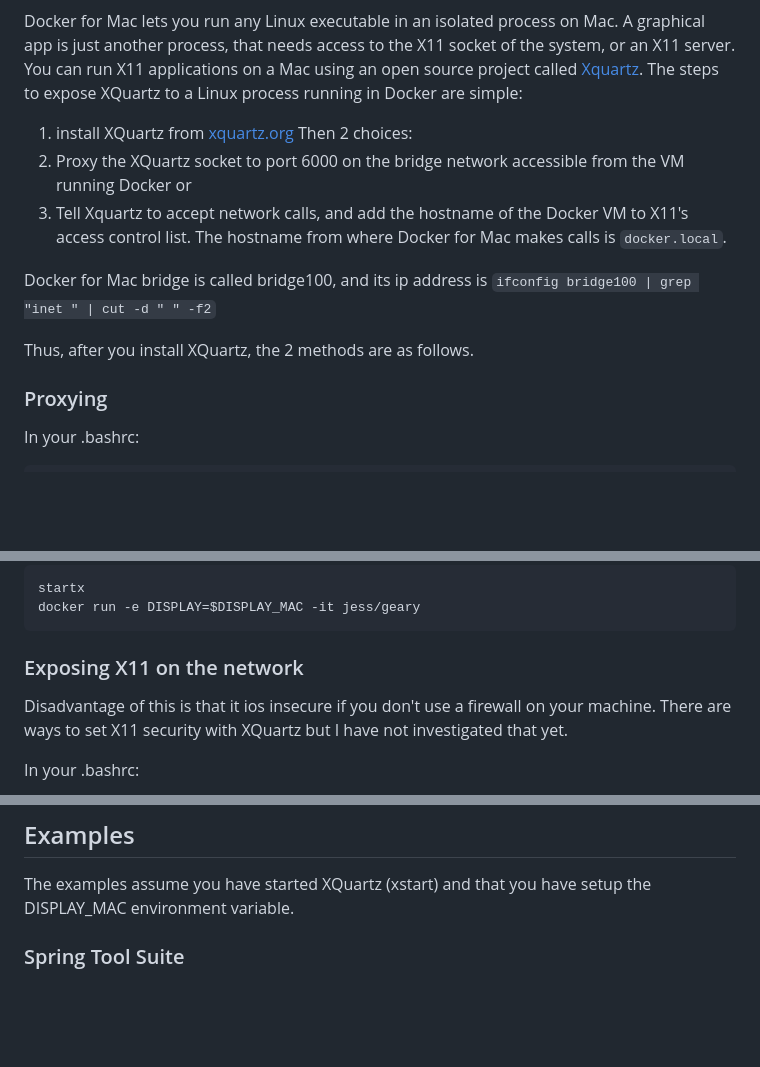
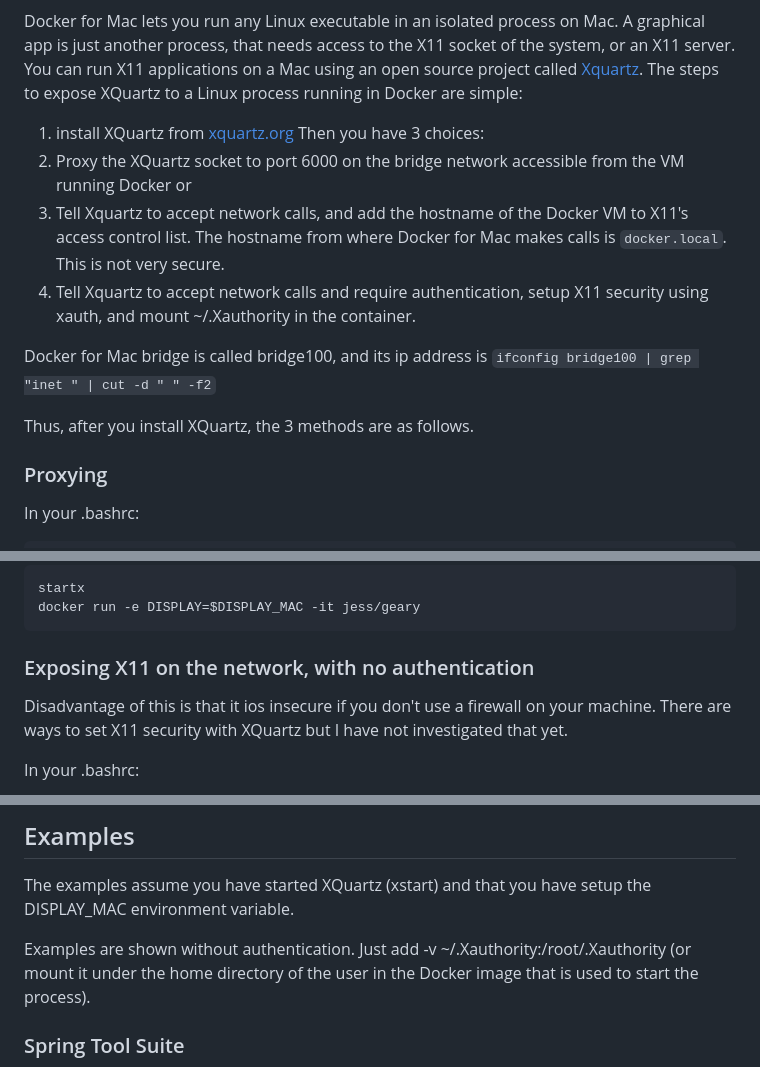
Before and after one commit to chanezon/docker-tips, a Markdown page: x11/README.md, 3 parts joined by grey strips. Drawn GitHub-style; blank space fills up the shorter version.

````diff
--- a/x11/README.md
+++ b/x11/README.md
@@ -8,14 +8,15 @@ Docker is used a lot to build, ship and run server-side microservices. But one o
 
 Docker for Mac lets you run any Linux executable in an isolated process on Mac. A graphical app is just another process, that needs access to the X11 socket of the system, or an X11 server. You can run X11 applications on a Mac using an open source project called [Xquartz](http://www.xquartz.org/). The steps to expose XQuartz to a Linux process running in Docker are simple:
 1. install XQuartz from [xquartz.org](http://www.xquartz.org/)
-Then 2 choices:
-2. Proxy the XQuartz socket to port 6000 on the bridge network accessible from the VM running Docker
+Then you have 3 choices:
+1. Proxy the XQuartz socket to port 6000 on the bridge network accessible from the VM running Docker
 or
-3. Tell Xquartz to accept network calls, and add the hostname of the Docker VM to X11's access control list. The hostname from where Docker for Mac makes calls is `docker.local`.
+2. Tell Xquartz to accept network calls, and add the hostname of the Docker VM to X11's access control list. The hostname from where Docker for Mac makes calls is `docker.local`. This is not very secure.
+3. Tell Xquartz to accept network calls and require authentication, setup X11 security using xauth, and mount ~/.Xauthority in the container.
 
 Docker for Mac bridge is called bridge100, and its ip address is `ifconfig bridge100 | grep "inet " | cut -d " " -f2`
 
-Thus, after you install XQuartz, the 2 methods are as follows.
+Thus, after you install XQuartz, the 3 methods are as follows.
 
 ### Proxying
 
@@ -37,7 +38,7 @@ startx
 docker run -e DISPLAY=$DISPLAY_MAC -it jess/geary
 ```
 
-### Exposing X11 on the network
+### Exposing X11 on the network, with no authentication
 
 Disadvantage of this is that it ios insecure if you don't use a firewall on your machine. There are ways to set X11 security with XQuartz but I have not investigated that yet.
 
@@ -72,6 +117,8 @@ Checking XQuartz / Preferences / Security / "Allow connections from network clie
 ## Examples
 
 The examples assume you have started XQuartz (xstart) and that you have setup the DISPLAY_MAC environment variable.
+
+Examples are shown without authentication. Just add -v ~/.Xauthority:/root/.Xauthority (or mount it under the home directory of the user in the Docker image that is used to start the process).
 
 ### Spring Tool Suite
 
````
Also changed, not shown: other parts of x11/README.md (+44 -0 lines), img/xquartz-settings-auth.png (added).
